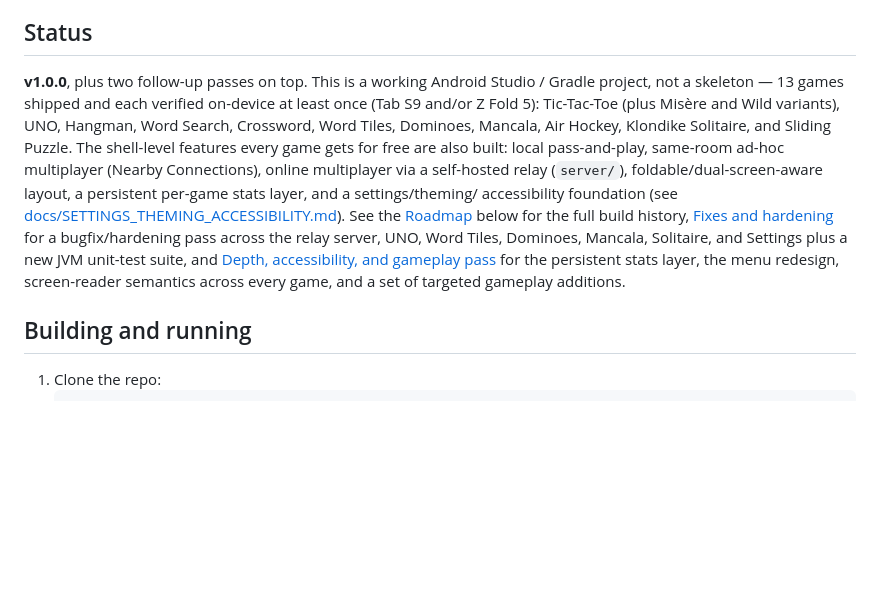
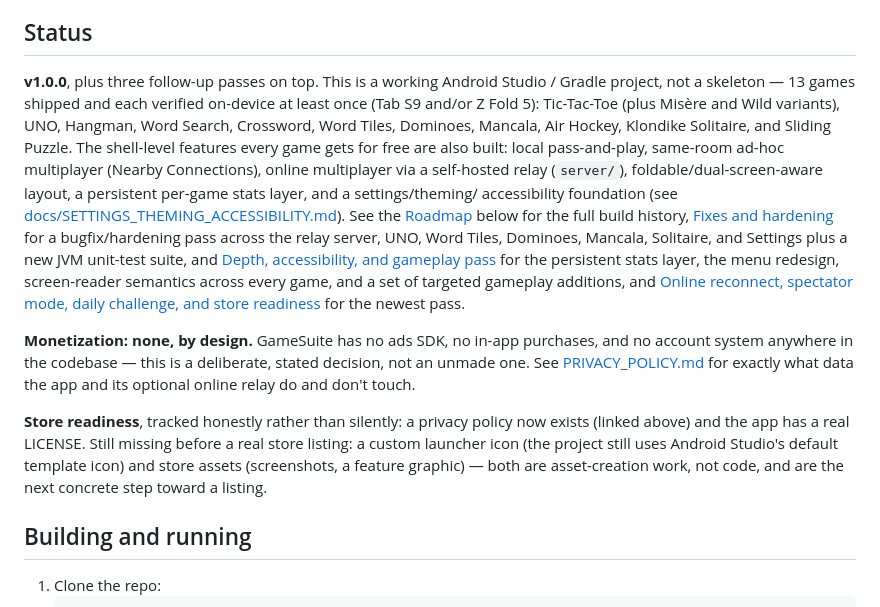
Before and after one commit to CosmicGrub/GameSuite, a Markdown page: README.md, the part around one of its changes. Drawn GitHub-style; blank space fills up the shorter version.

```diff
--- a/README.md
+++ b/README.md
@@ -13,7 +13,7 @@ which matters for the dual-screen requirement.
 
 ## Status
 
-**v1.0.0**, plus two follow-up passes on top. This is a working Android
+**v1.0.0**, plus three follow-up passes on top. This is a working Android
 Studio / Gradle project, not a skeleton — 13 games shipped and each verified
 on-device at least once (Tab S9 and/or Z Fold 5): Tic-Tac-Toe (plus Misère
 and Wild variants), UNO, Hangman, Word Search, Crossword, Word Tiles,
@@ -30,7 +30,22 @@ across the relay server, UNO, Word Tiles, Dominoes, Mancala, Solitaire, and
 Settings plus a new JVM unit-test suite, and
 [Depth, accessibility, and gameplay pass](#depth-accessibility-and-gameplay-pass)
 for the persistent stats layer, the menu redesign, screen-reader semantics
-across every game, and a set of targeted gameplay additions.
+across every game, and a set of targeted gameplay additions, and
+[Online reconnect, spectator mode, daily challenge, and store readiness](#online-reconnect-spectator-mode-daily-challenge-and-store-readiness)
+for the newest pass.
+
+**Monetization: none, by design.** GameSuite has no ads SDK, no in-app
+purchases, and no account system anywhere in the codebase — this is a
+deliberate, stated decision, not an unmade one. See
+[PRIVACY_POLICY.md](PRIVACY_POLICY.md) for exactly what data the app and its
+optional online relay do and don't touch.
+
+**Store readiness**, tracked honestly rather than silently: a privacy
+policy now exists (linked above) and the app has a real LICENSE. Still
+missing before a real store listing: a custom launcher icon (the project
+still uses Android Studio's default template icon) and store assets
+(screenshots, a feature graphic) — both are asset-creation work, not code,
+and are the next concrete step toward a listing.
 
 ## Building and running
 
```
Also changed, not shown: other parts of README.md (+71 -0 lines), PRIVACY_POLICY.md (added, +75 -0 lines).
